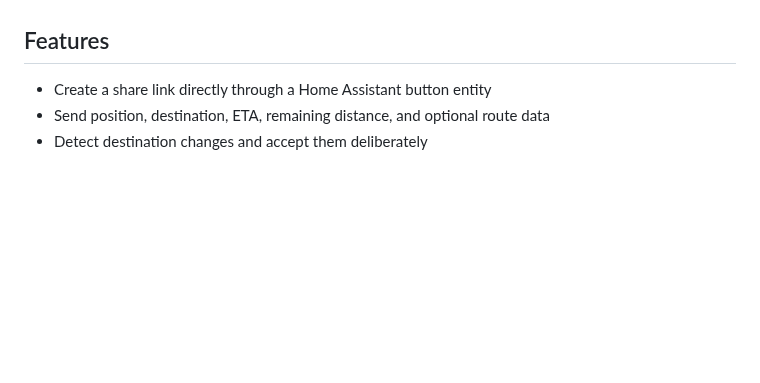
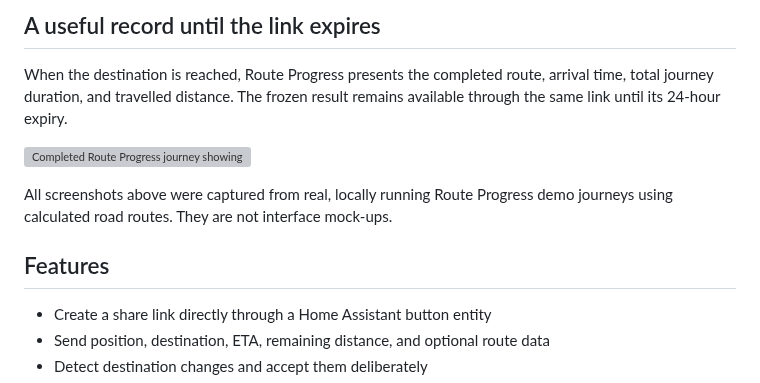
Before and after one commit to madebylk/route-progress-ha, a Markdown page: README.md, the part around one of its changes. Drawn GitHub-style; blank space fills up the shorter version; grey boxes are pictures that could not be loaded.

```diff
--- a/README.md
+++ b/README.md
@@ -27,6 +45,12 @@ These screenshots were captured from a real, locally running Route Progress demo
+## A useful record until the link expires
+
+When the destination is reached, Route Progress presents the completed route, arrival time, total journey duration, and travelled distance. The frozen result remains available through the same link until its 24-hour expiry.
+
+![Completed Route Progress journey showing arrival details and the full driven road route](docs/images/showcase-trip-arrived.png)
+
+All screenshots above were captured from real, locally running Route Progress demo journeys using calculated road routes. They are not interface mock-ups.
 
 ## Features
-
 - Create a share link directly through a Home Assistant button entity
 - Send position, destination, ETA, remaining distance, and optional route data
 - Detect destination changes and accept them deliberately
```
Also changed, not shown: other parts of README.md (+28 -10 lines), docs/images/route-progress-live-trip.png (deleted), docs/images/showcase-live-route-mobile.png (added), 4 other files.
